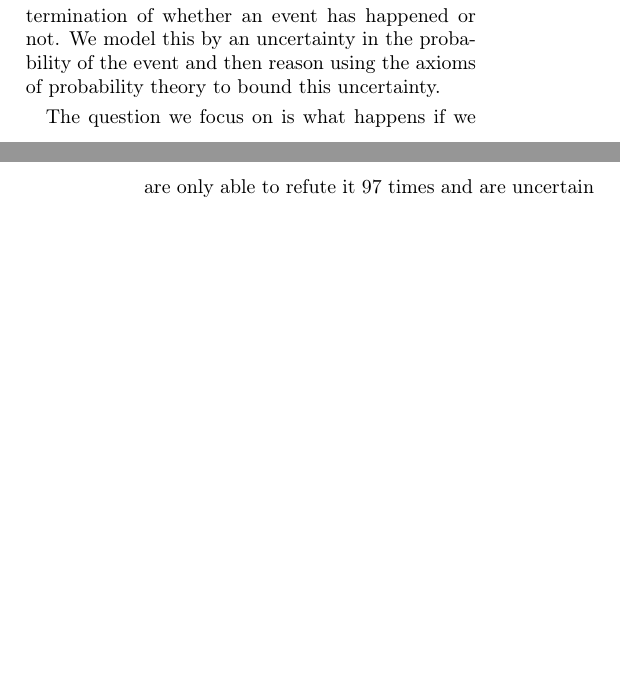
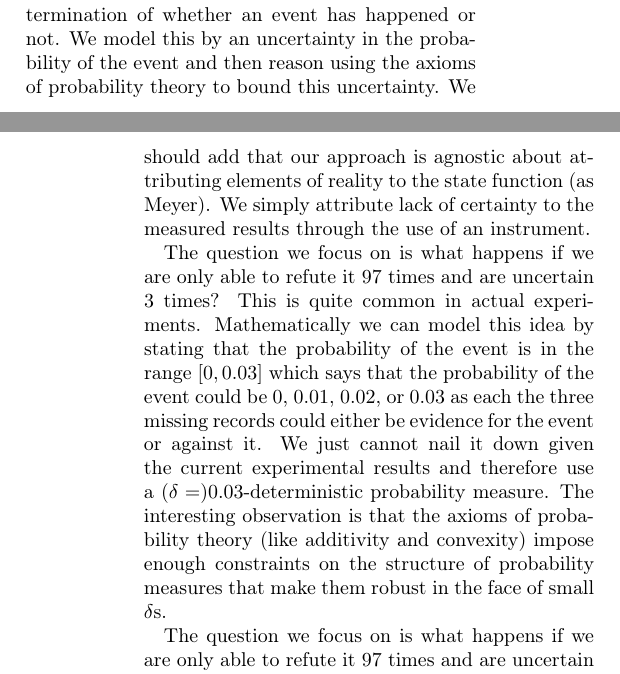
Before and after one commit to yuttai/Contextuality-and-Nonlocality-in-Discrete-Quantum-Theory, a LaTeX paper (prop_prop_letter_ajhs_referee_response.tex): two parts of the columns of pages 1 and 2 of 3 before the commit and two parts of the columns of pages 1 and 2 of 4 after it, joined at a grey line, cut so that both start at the same text, the shorter picture padded with empty space. Compiled offline with pdfLaTeX.

Commit message:
Updated some sentence from Gerardo...

```diff
--- a/prop_prop_letter_ajhs_referee_response.tex
+++ b/prop_prop_letter_ajhs_referee_response.tex
@@ -189,7 +189,24 @@ we do not make any statements about such situations. What we are addressing
 is a situation in which our devices do not allow to make a clear determination
 of whether an event has happened or not. We model this by an uncertainty
 in the probability of the event and then reason using the axioms of
-probability theory to bound this uncertainty.
+probability theory to bound this uncertainty. We should add that our
+approach is agnostic about attributing elements of reality to the
+state function (as Meyer). We simply attribute lack of certainty to
+the measured results through the use of an instrument.
+
+The question we focus on is what happens if we are only able to refute
+it $97$ times and are uncertain $3$ times? This is quite common
+in actual experiments. Mathematically we can model this idea by stating
+that the probability of the event is in the range $\left[0,0.03\right]$
+which says that the probability of the event could be $0$, $0.01$,
+$0.02$, or $0.03$ as each the three missing records could either
+be evidence for the event or against it. We just cannot nail it down
+given the current experimental results and therefore use a ($\delta=$)$0.03$-deterministic
+probability measure. The interesting observation is that the axioms
+of probability theory (like additivity and convexity) impose enough
+constraints on the structure of probability measures that make them
+robust in the face of small $\delta$s.
+
 
 The question we focus on is what happens if we are only able to refute
 it $97$ times and are uncertain $3$ times? This is quite common
```
Also changed, not shown: prop_prop_letter_ajhs_referee_response.tex (10 more changed lines), 1 other file.
